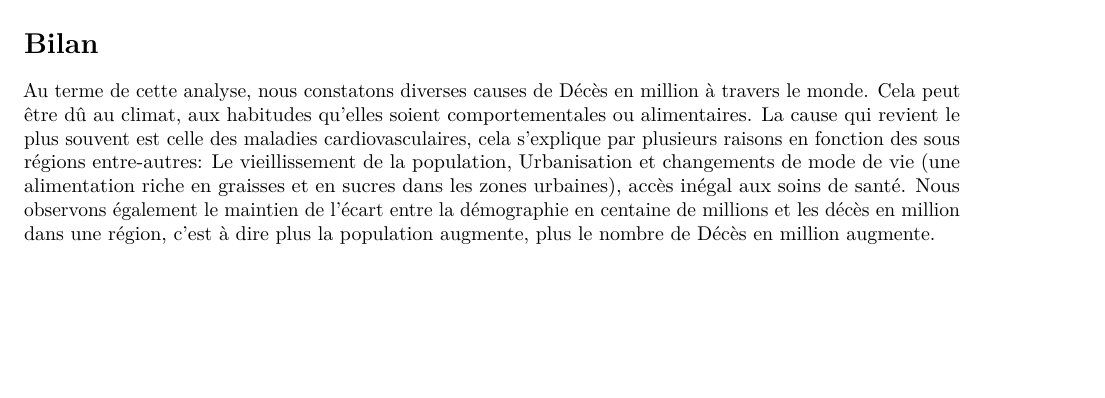
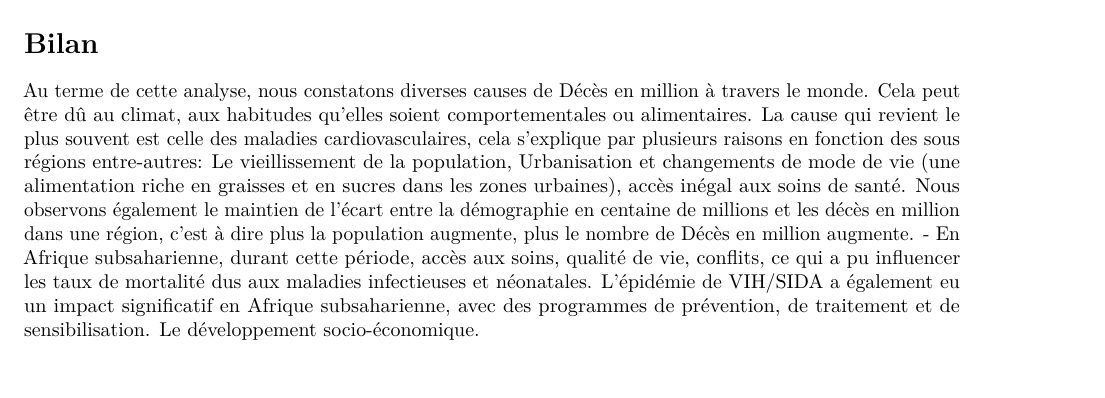
Before and after one commit to l3miage-couliban/causes-of-death-statistics, an R Markdown document (causes-of-death.Rmd): part of page 15 of 15, cut so that both start at the same text. Rendered offline with R 4.5, knitr and Pandoc, then LaTeX, with nearby package versions; some code elsewhere in the file could not run offline.

Commit message:
Update causes-of-death.Rmd
+1 bilan

```diff
--- a/causes-of-death.Rmd
+++ b/causes-of-death.Rmd
@@ -665,3 +665,4 @@ ggplot(easternAsia2003, aes(x = PIB_total, y = taux_mortalite, shape = `Causes n
 
 # Bilan
 Au terme de cette analyse, nous constatons diverses causes de Décès en million à travers le monde. Cela peut être dû au climat, aux habitudes qu'elles soient comportementales ou alimentaires. La cause qui revient le plus souvent est celle des maladies cardiovasculaires, cela s'explique par plusieurs raisons en fonction des sous régions entre-autres: Le vieillissement de la population, Urbanisation et changements de mode de vie (une alimentation riche en graisses et en sucres dans les zones urbaines), accès inégal aux soins de santé. Nous observons également le maintien de l'écart entre la démographie en centaine de millions et les décès en million dans une région, c'est à dire plus la population augmente, plus le nombre de Décès en million augmente.
+- En Afrique subsaharienne, durant cette période, accès aux soins, qualité de vie, conflits, ce qui a pu influencer les taux de mortalité dus aux maladies infectieuses et néonatales. L’épidémie de VIH/SIDA a également eu un impact significatif en Afrique subsaharienne, avec des programmes de prévention, de traitement et de sensibilisation. Le développement socio-économique.
```
